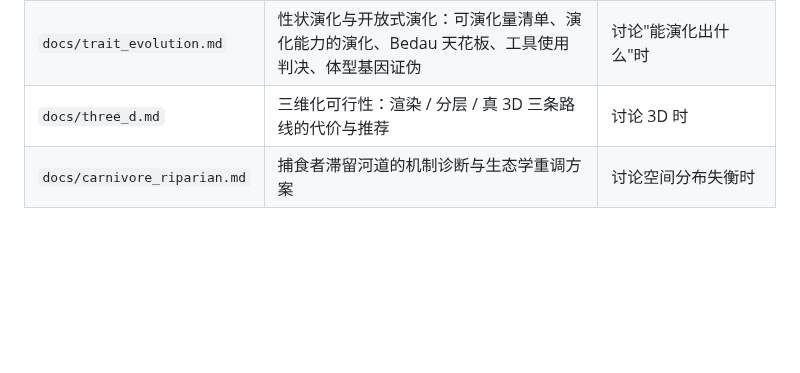
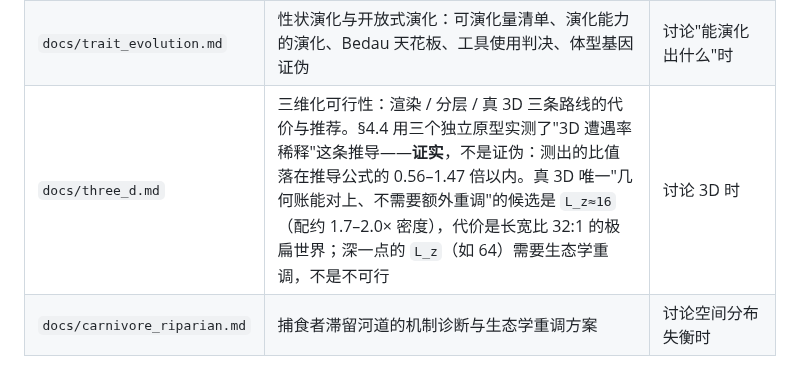
Before and after one commit to Asada-Sinon/Alicization, a Markdown page: docs/TODO.md, the part around the change. Rendered like a GitHub page; blank space fills up the shorter version.

```diff
--- a/docs/TODO.md
+++ b/docs/TODO.md
@@ -11,7 +11,7 @@
 | `docs/mortality.md` | 死因分解与竞争性风险删失。**其他所有实验文档的分母** | 提出任何新性状之前，先过这一关 |
 | `docs/experiments.md` | 失败实验档案：果实层、被动踩踏、拆反混合装置、踩踏正反馈 | 想到一个"显然该 work"的机制时，先查这里有没有被否过 |
 | `docs/trait_evolution.md` | 性状演化与开放式演化：可演化量清单、演化能力的演化、Bedau 天花板、工具使用判决、体型基因证伪 | 讨论"能演化出什么"时 |
-| `docs/three_d.md` | 三维化可行性：渲染 / 分层 / 真 3D 三条路线的代价与推荐 | 讨论 3D 时 |
+| `docs/three_d.md` | 三维化可行性：渲染 / 分层 / 真 3D 三条路线的代价与推荐。§4.4 用三个独立原型实测了"3D 遭遇率稀释"这条推导——**证实**，不是证伪：测出的比值落在推导公式的 0.56–1.47 倍以内。真 3D 唯一"几何账能对上、不需要额外重调"的候选是 `L_z≈16`（配约 1.7–2.0× 密度），代价是长宽比 32:1 的极扁世界；深一点的 `L_z`（如 64）需要生态学重调，不是不可行 | 讨论 3D 时 |
 | `docs/carnivore_riparian.md` | 捕食者滞留河道的机制诊断与生态学重调方案 | 讨论空间分布失衡时 |
 
 ## 硬约束（每次动手前确认）
```
Also changed, not shown: docs/three_d.md (+9 -7 lines).
